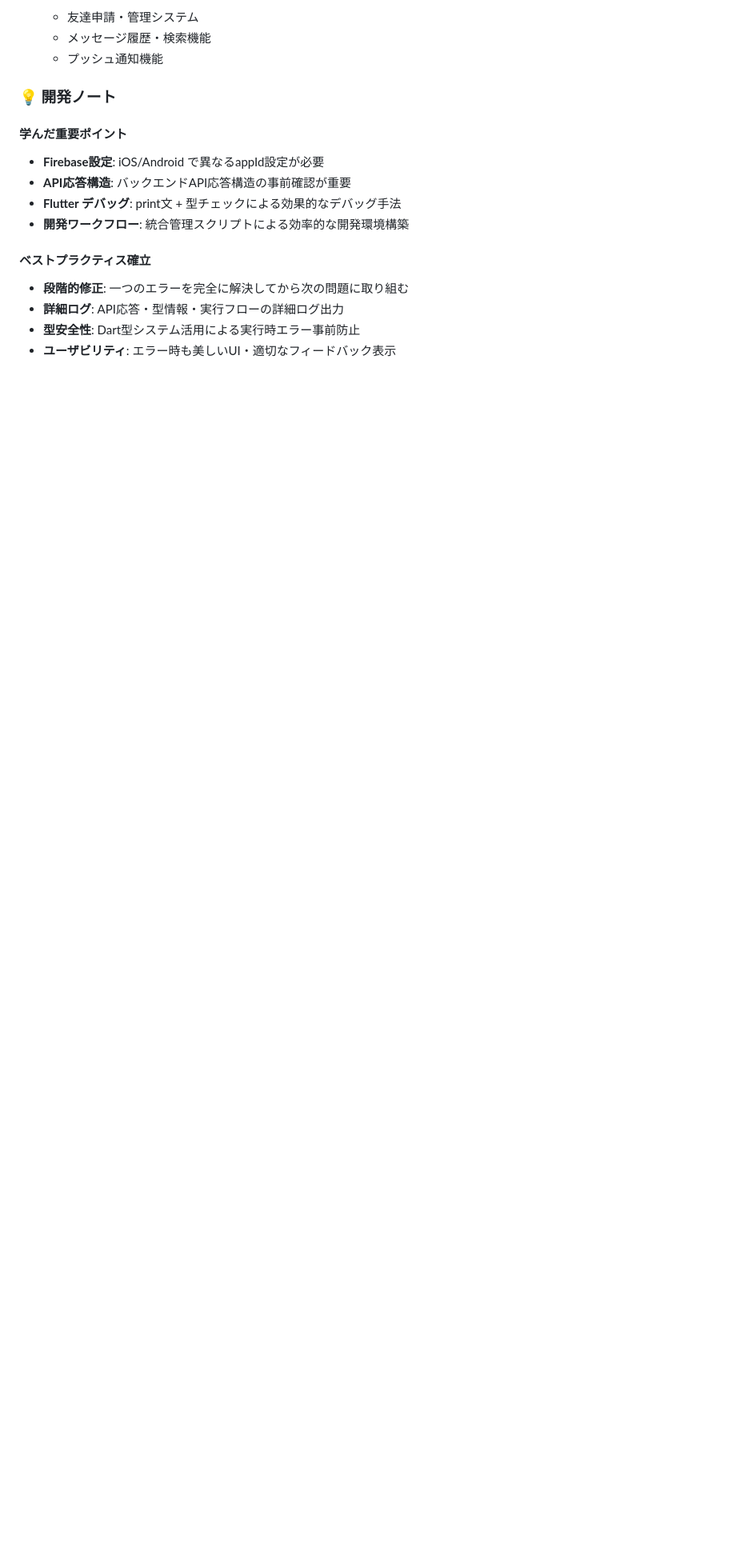
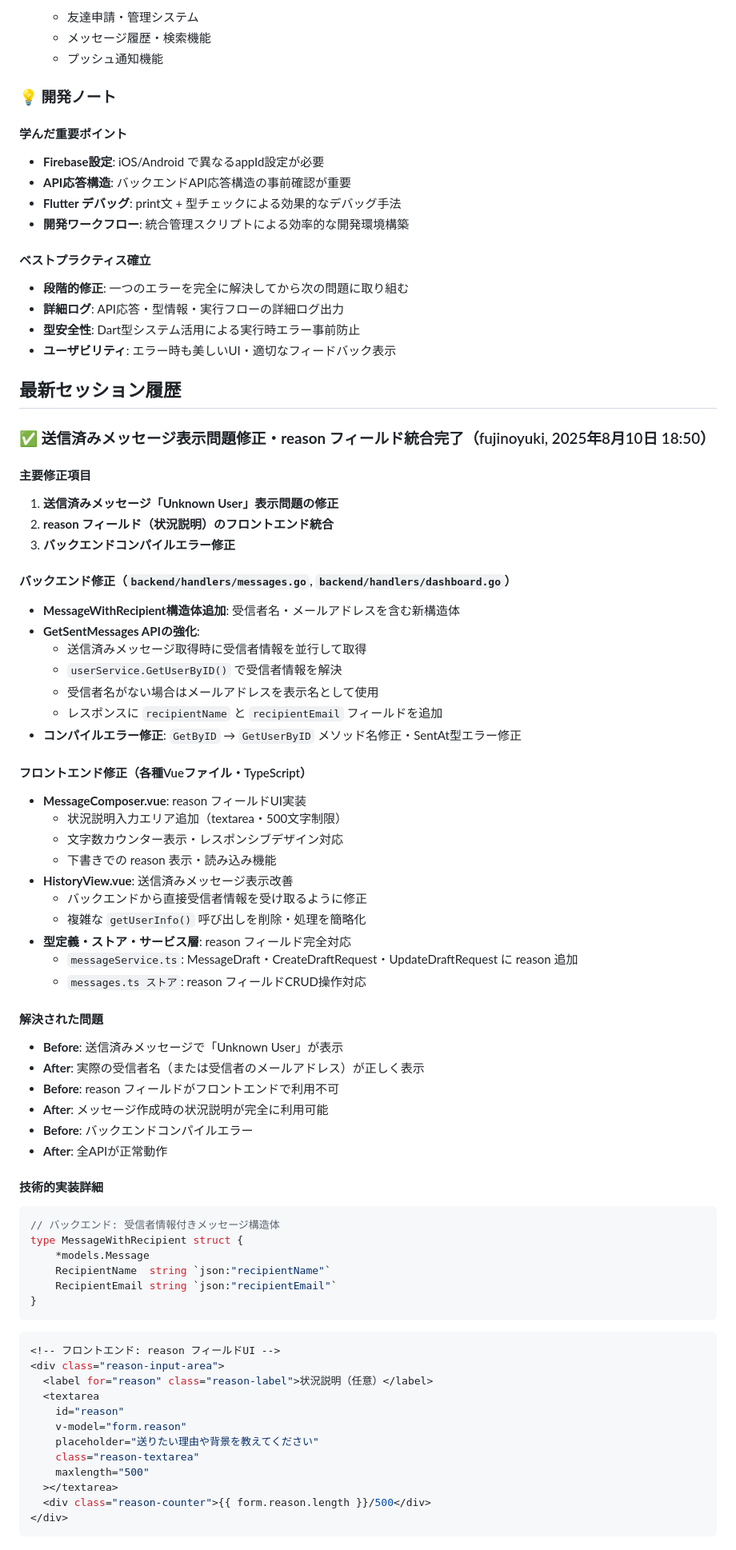
Before and after one commit to pandalize/yanwari-message, a Markdown page: CLAUDE.md, the part around one of its changes. Shown at 80% size. Rendered like a GitHub page; blank space fills up the shorter version.

Commit message:
docs: CLAUDE.mdにセッション履歴を追記
- 送信済みメッセージ「Unknown User」表示問題修正の詳細記録
- reason フィールド統合の技術実装詳細
- バックエンド・フロントエンド修正内容の包括的ドキュメント化
- 解決された問題のBefore/After比較
- 動作確認・Git管理状況の記録
- 今後の改善ポイント整理

🤖 Generated with [Claude Code](https://claude.ai/code)

Co-Authored-By: Claude <noreply@anthropic.com>

````diff
--- a/CLAUDE.md
+++ b/CLAUDE.md
@@ -1754,3 +1754,67 @@ QUICK_START.md                   # 開発者向けクイックスタートガイ
 - **詳細ログ**: API応答・型情報・実行フローの詳細ログ出力
 - **型安全性**: Dart型システム活用による実行時エラー事前防止
 - **ユーザビリティ**: エラー時も美しいUI・適切なフィードバック表示
+
+## 最新セッション履歴
+
+### **✅ 送信済みメッセージ表示問題修正・reason フィールド統合完了**（fujinoyuki, 2025年8月10日 18:50）
+
+#### **主要修正項目**
+1. **送信済みメッセージ「Unknown User」表示問題の修正**
+2. **reason フィールド（状況説明）のフロントエンド統合**
+3. **バックエンドコンパイルエラー修正**
+
+#### **バックエンド修正**（`backend/handlers/messages.go`, `backend/handlers/dashboard.go`）
+- **MessageWithRecipient構造体追加**: 受信者名・メールアドレスを含む新構造体
+- **GetSentMessages APIの強化**:
+  - 送信済みメッセージ取得時に受信者情報を並行して取得
+  - `userService.GetUserByID()` で受信者情報を解決
+  - 受信者名がない場合はメールアドレスを表示名として使用
+  - レスポンスに `recipientName` と `recipientEmail` フィールドを追加
+- **コンパイルエラー修正**: `GetByID` → `GetUserByID` メソッド名修正・SentAt型エラー修正
+
+#### **フロントエンド修正**（各種Vueファイル・TypeScript）
+- **MessageComposer.vue**: reason フィールドUI実装
+  - 状況説明入力エリア追加（textarea・500文字制限）
+  - 文字数カウンター表示・レスポンシブデザイン対応
+  - 下書きでの reason 表示・読み込み機能
+- **HistoryView.vue**: 送信済みメッセージ表示改善
+  - バックエンドから直接受信者情報を受け取るように修正
+  - 複雑な `getUserInfo()` 呼び出しを削除・処理を簡略化
+- **型定義・ストア・サービス層**: reason フィールド完全対応
+  - `messageService.ts`: MessageDraft・CreateDraftRequest・UpdateDraftRequest に reason 追加
+  - `messages.ts ストア`: reason フィールドCRUD操作対応
+
+#### **解決された問題**
+- **Before**: 送信済みメッセージで「Unknown User」が表示
+- **After**: 実際の受信者名（または受信者のメールアドレス）が正しく表示
+- **Before**: reason フィールドがフロントエンドで利用不可
+- **After**: メッセージ作成時の状況説明が完全に利用可能
+- **Before**: バックエンドコンパイルエラー
+- **After**: 全APIが正常動作
+
+#### **技術的実装詳細**
+```go
+// バックエンド: 受信者情報付きメッセージ構造体
+type MessageWithRecipient struct {
+    *models.Message
+    RecipientName  string `json:"recipientName"`
+    RecipientEmail string `json:"recipientEmail"`
+}
+```
+
+```vue
+<!-- フロントエンド: reason フィールドUI -->
+<div class="reason-input-area">
+  <label for="reason" class="reason-label">状況説明（任意）</label>
+  <textarea
+    id="reason"
+    v-model="form.reason"
+    placeholder="送りたい理由や背景を教えてください"
+    class="reason-textarea"
+    maxlength="500"
+  ></textarea>
+  <div class="reason-counter">{{ form.reason.length }}/500</div>
+</div>
+```
+
````
Also changed, not shown: other parts of CLAUDE.md (+19 -3 lines).
